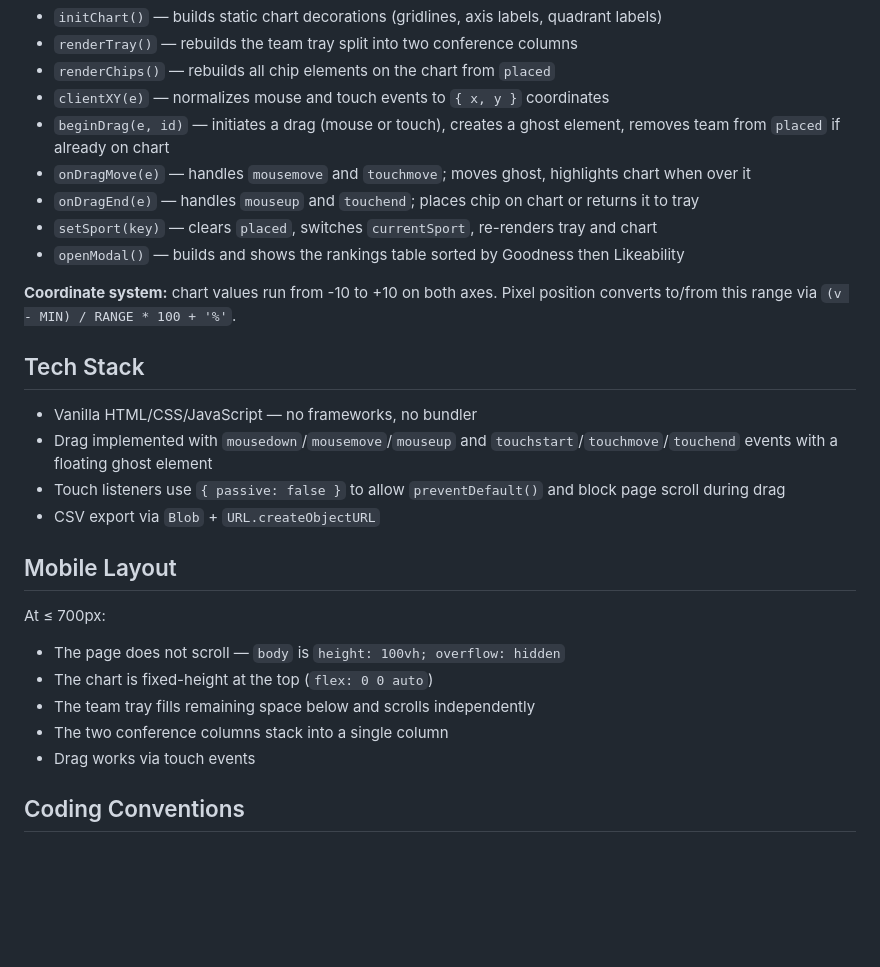
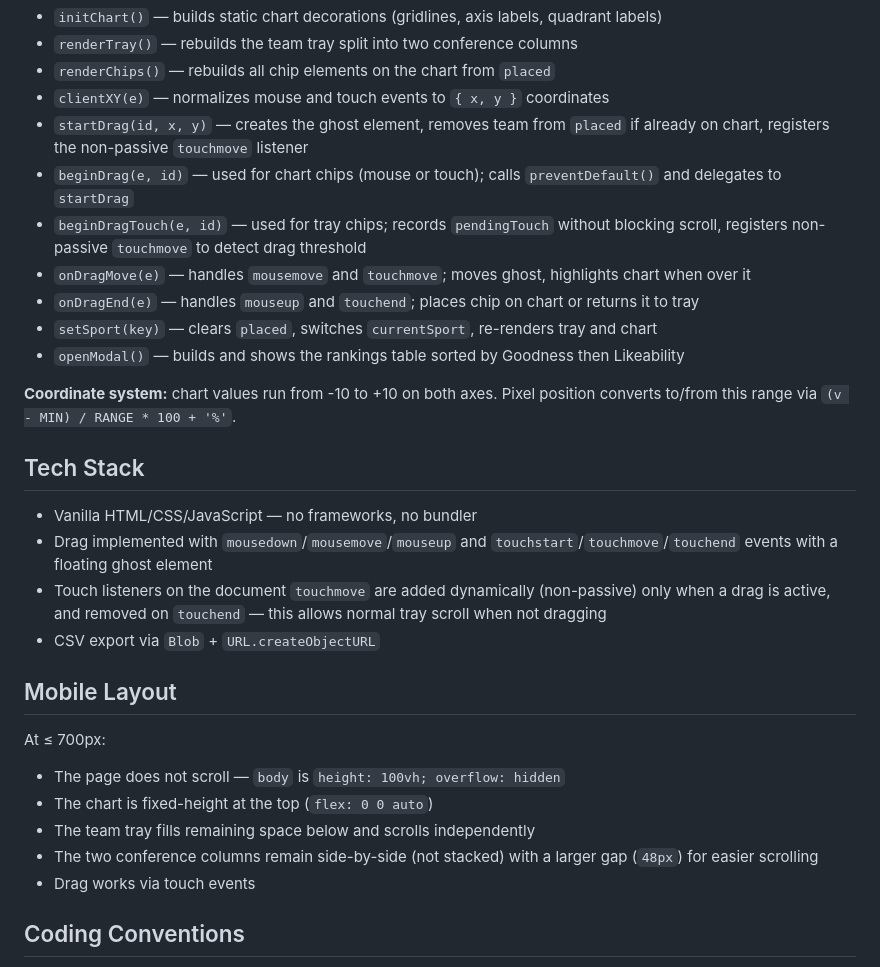
Before and after one commit to danielbossier/NFL-Chart-C, a Markdown page: CLAUDE.md, the part around the change. GitHub-like rendering; blank space fills up the shorter version.

```diff
--- a/CLAUDE.md
+++ b/CLAUDE.md
@@ -25,7 +25,9 @@ Four files — no build step, no dependencies:
 - `renderTray()` — rebuilds the team tray split into two conference columns
 - `renderChips()` — rebuilds all chip elements on the chart from `placed`
 - `clientXY(e)` — normalizes mouse and touch events to `{ x, y }` coordinates
-- `beginDrag(e, id)` — initiates a drag (mouse or touch), creates a ghost element, removes team from `placed` if already on chart
+- `startDrag(id, x, y)` — creates the ghost element, removes team from `placed` if already on chart, registers the non-passive `touchmove` listener
+- `beginDrag(e, id)` — used for chart chips (mouse or touch); calls `preventDefault()` and delegates to `startDrag`
+- `beginDragTouch(e, id)` — used for tray chips; records `pendingTouch` without blocking scroll, registers non-passive `touchmove` to detect drag threshold
 - `onDragMove(e)` — handles `mousemove` and `touchmove`; moves ghost, highlights chart when over it
 - `onDragEnd(e)` — handles `mouseup` and `touchend`; places chip on chart or returns it to tray
 - `setSport(key)` — clears `placed`, switches `currentSport`, re-renders tray and chart
@@ -37,7 +39,7 @@ Four files — no build step, no dependencies:
 
 - Vanilla HTML/CSS/JavaScript — no frameworks, no bundler
 - Drag implemented with `mousedown`/`mousemove`/`mouseup` and `touchstart`/`touchmove`/`touchend` events with a floating ghost element
-- Touch listeners use `{ passive: false }` to allow `preventDefault()` and block page scroll during drag
+- Touch listeners on the document `touchmove` are added dynamically (non-passive) only when a drag is active, and removed on `touchend` — this allows normal tray scroll when not dragging
 - CSV export via `Blob` + `URL.createObjectURL`
 
 ## Mobile Layout
@@ -46,7 +48,7 @@ At ≤ 700px:
 - The page does not scroll — `body` is `height: 100vh; overflow: hidden`
 - The chart is fixed-height at the top (`flex: 0 0 auto`)
 - The team tray fills remaining space below and scrolls independently
-- The two conference columns stack into a single column
+- The two conference columns remain side-by-side (not stacked) with a larger gap (`48px`) for easier scrolling
 - Drag works via touch events
 
 ## Coding Conventions
```
